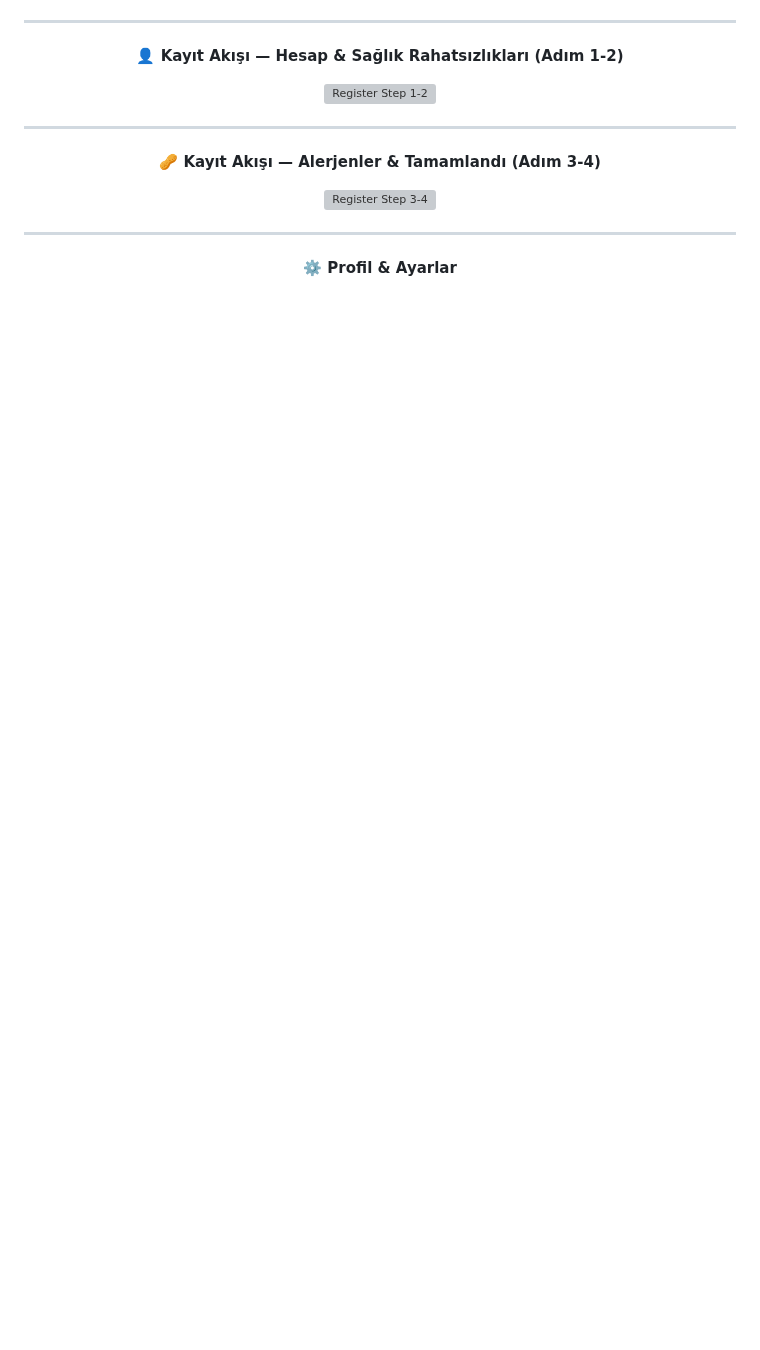
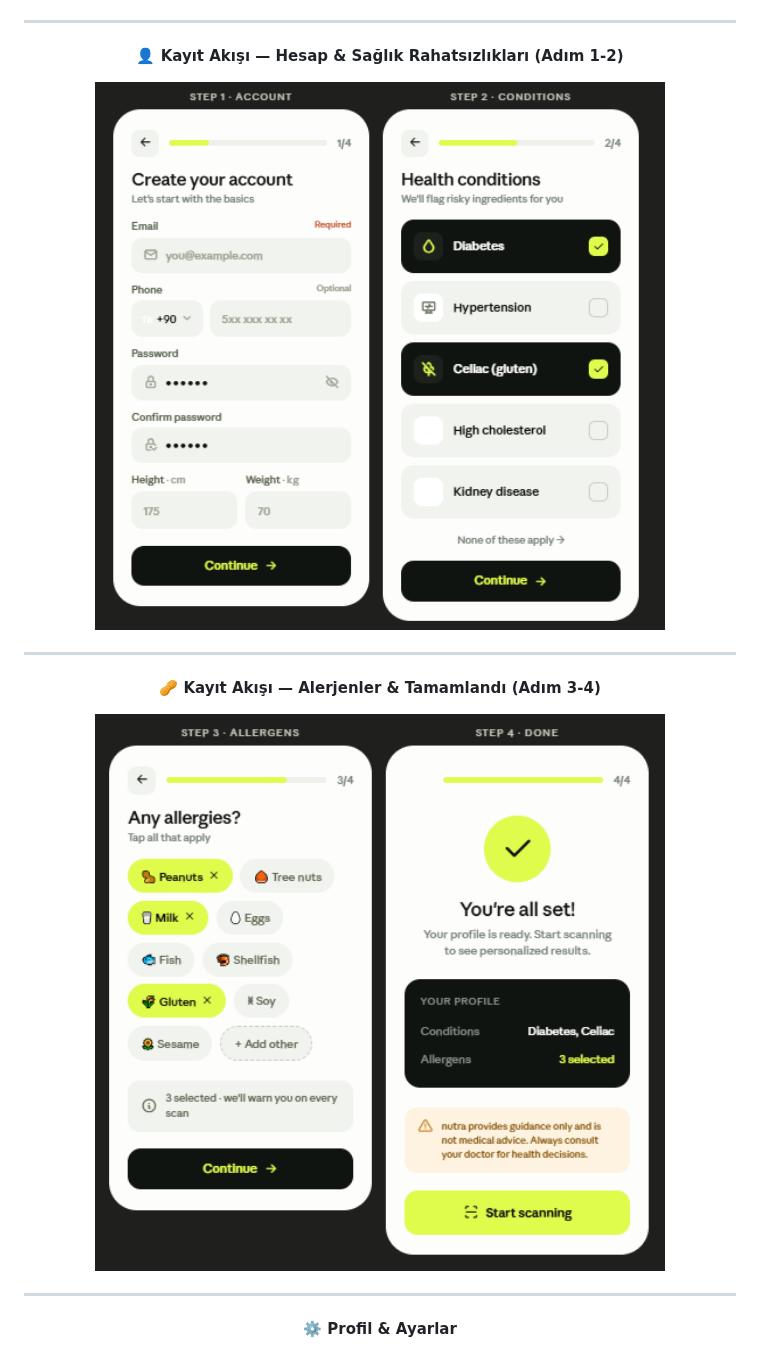
Before and after one commit to UnalPilavci/YZTA_BOOTCAMP_TEAM3, a Markdown page: README.md, the part around one of its changes. Drawn GitHub-style; folded sections open; blank space fills up the shorter version; grey boxes are pictures that could not be loaded.

```diff
--- a/README.md
+++ b/README.md
@@ -416,14 +416,14 @@ Ekip, MVP kapsamını olabildiğince sade tutma eğiliminde; barkod okuma, resto
 
   <p align="center"><b>👤 Kayıt Akışı — Hesap & Sağlık Rahatsızlıkları (Adım 1-2)</b></p>
   <p align="center">
-    <img src="./register.PNG" alt="Register Step 1-2" width="80%" />
+    <img src="images/register.PNG" alt="Register Step 1-2" width="80%" />
   </p>
 
   <hr>
 
   <p align="center"><b>🥜 Kayıt Akışı — Alerjenler & Tamamlandı (Adım 3-4)</b></p>
   <p align="center">
-    <img src="./register1.PNG" alt="Register Step 3-4" width="80%" />
+    <img src="images/register1.PNG" alt="Register Step 3-4" width="80%" />
   </p>
 
   <hr>
```
Also changed, not shown: other parts of README.md (+9 -9 lines).
